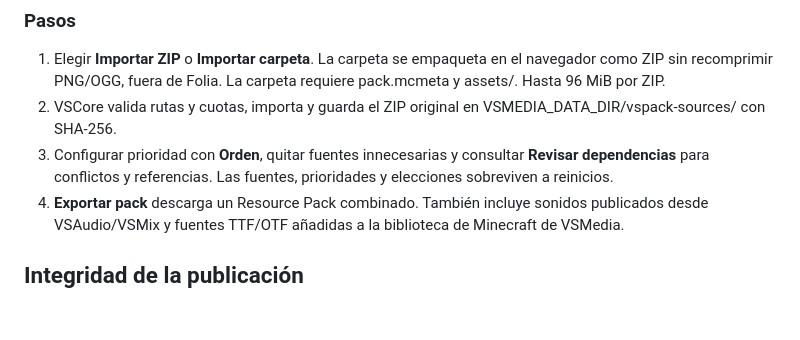
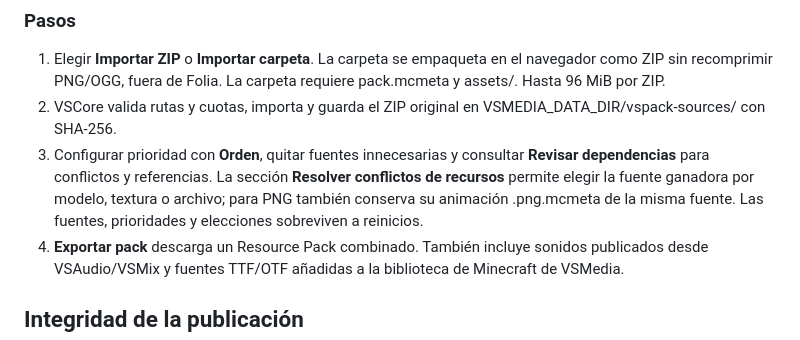
Before and after one commit to JoseDaniel03/VSMedia, a Markdown page: docs/VSPACK-RESOURCE-PUBLICATION.md, the part around the change. Rendered like a GitHub page; blank space fills up the shorter version.

Commit message:
docs(vspack): explain per-resource texture/model conflict resolution in original Studio

```diff
--- a/docs/VSPACK-RESOURCE-PUBLICATION.md
+++ b/docs/VSPACK-RESOURCE-PUBLICATION.md
@@ -51,7 +51,10 @@ no inventa números de versión.
    VSMEDIA_DATA_DIR/vspack-sources/ con SHA-256.
 3. Configurar prioridad con **Orden**, quitar fuentes innecesarias y
    consultar **Revisar dependencias** para conflictos y referencias.
-   Las fuentes, prioridades y elecciones sobreviven a reinicios.
+   La sección **Resolver conflictos de recursos** permite elegir la fuente
+   ganadora por modelo, textura o archivo; para PNG también conserva su
+   animación .png.mcmeta de la misma fuente. Las fuentes, prioridades y
+   elecciones sobreviven a reinicios.
 4. **Exportar pack** descarga un Resource Pack combinado. También
    incluye sonidos publicados desde VSAudio/VSMix y fuentes TTF/OTF
    añadidas a la biblioteca de Minecraft de VSMedia.
```
